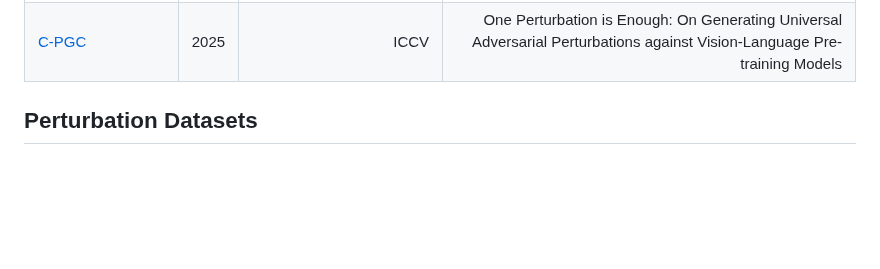
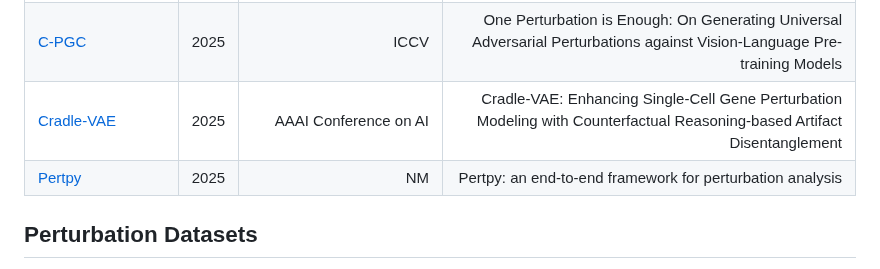
Before and after one commit to xianglin226/Benchmarking-Single-Cell-Perturbation, a Markdown page: README.md, the part around the change. Rendered like a GitHub page; blank space fills up the shorter version.

Commit message:
Add Cradle-VAE and Pertpy references to README

```diff
--- a/README.md
+++ b/README.md
@@ -56,6 +56,8 @@ Many models for single-cell perturbation data coming out!
 |[scAgent](https://openreview.net/forum?id=HGJQvwGtfJ) |2025|  | scAgents:AMulti-AgentFramework forFullyAutonomousEnd-to-EndSingle-Cell PerturbationAnalysis
 |[CONCERT](https://www.biorxiv.org/content/10.1101/2025.11.08.686890v2.abstract) |2025|  | CONCERT predicts niche-aware perturbation responses in spatial transcriptomics
 |[C-PGC](https://openaccess.thecvf.com/content/ICCV2025/html/Fang_One_Perturbation_is_Enough_On_Generating_Universal_Adversarial_Perturbations_against_ICCV_2025_paper.html) |2025| ICCV | One Perturbation is Enough: On Generating Universal Adversarial Perturbations against Vision-Language Pre-training Models
+|[Cradle-VAE](https://ojs.aaai.org/index.php/AAAI/article/view/33695) |2025| AAAI Conference on AI | Cradle-VAE: Enhancing Single-Cell Gene Perturbation Modeling with Counterfactual Reasoning-based Artifact Disentanglement
+|[Pertpy](https://www.nature.com/articles/s41592-025-02909-7) |2025| NM | Pertpy: an end-to-end framework for perturbation analysis
 
 ## Perturbation Datasets
 [SC-perturb](http://projects.sanderlab.org/scperturb/)
```
